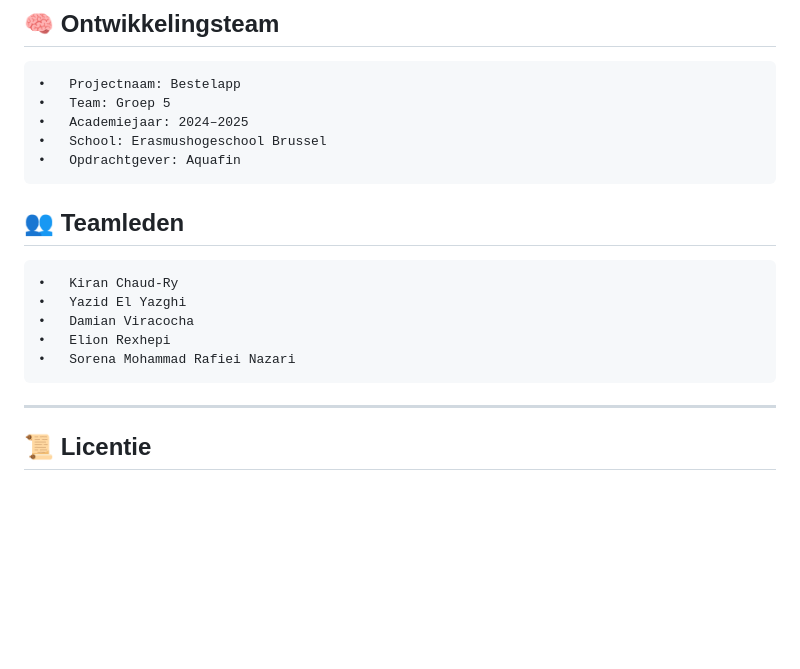
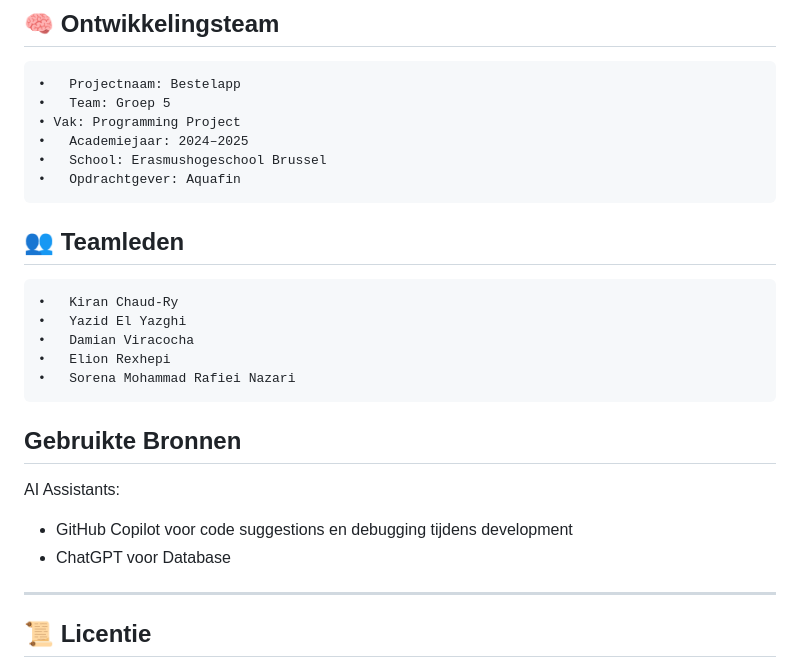
Before and after one commit to kiranchaudry97/groep5.project.bestelapp, a Markdown page: README.md, the part around the change. GitHub-like rendering; blank space fills up the shorter version.

```diff
--- a/README.md
+++ b/README.md
@@ -165,6 +165,7 @@ php artisan serve
 ## 🧠 Ontwikkelingsteam
 	•	Projectnaam: Bestelapp
 	•	Team: Groep 5
+	• Vak: Programming Project
 	•	Academiejaar: 2024–2025
 	•	School: Erasmushogeschool Brussel
 	•	Opdrachtgever: Aquafin
@@ -176,6 +177,11 @@ php artisan serve
 	•	Elion Rexhepi
 	•	Sorena Mohammad Rafiei Nazari
 
+## Gebruikte Bronnen
+AI Assistants:
+- GitHub Copilot voor code suggestions en debugging tijdens development
+- ChatGPT voor Database
+
 ---
 
 ## 📜 Licentie
```
